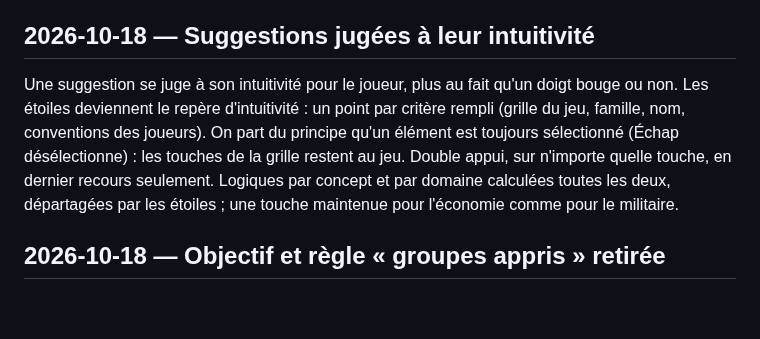
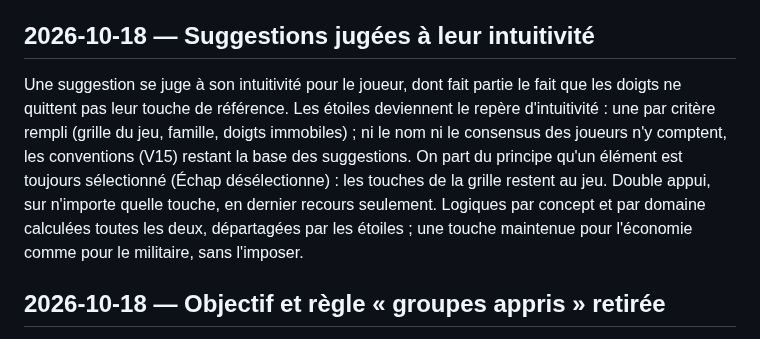
Before and after one commit to DorianLsl/Wolokeys, a Markdown page: decisionLog.md, the part around the change. Drawn GitHub-style; blank space fills up the shorter version.

Commit message:
docs: criteres des etoiles et touche de l'economie sans l'imposer
Co-Authored-By: Claude Opus 5.5 <noreply@anthropic.com>
Claude-Session: https://claude.ai/code/session_011PJvmFe3miGJfpovM6SrZE

```diff
--- a/decisionLog.md
+++ b/decisionLog.md
@@ -3,14 +3,16 @@
 La plus récente en haut.
 
 ## 2026-10-18 — Suggestions jugées à leur intuitivité
-Une suggestion se juge à son intuitivité pour le joueur, plus au fait qu'un
-doigt bouge ou non. Les étoiles deviennent le repère d'intuitivité : un point
-par critère rempli (grille du jeu, famille, nom, conventions des joueurs).
+Une suggestion se juge à son intuitivité pour le joueur, dont fait partie le
+fait que les doigts ne quittent pas leur touche de référence. Les étoiles
+deviennent le repère d'intuitivité : une par critère rempli (grille du jeu,
+famille, doigts immobiles) ; ni le nom ni le consensus des joueurs n'y
+comptent, les conventions (V15) restant la base des suggestions.
 On part du principe qu'un élément est toujours sélectionné (Échap
 désélectionne) : les touches de la grille restent au jeu. Double appui, sur
 n'importe quelle touche, en dernier recours seulement. Logiques par concept
 et par domaine calculées toutes les deux, départagées par les étoiles ; une
-touche maintenue pour l'économie comme pour le militaire.
+touche maintenue pour l'économie comme pour le militaire, sans l'imposer.
 
 ## 2026-10-18 — Objectif et règle « groupes appris » retirée
 Objectif rappelé par le porteur : utiliser les bonnes pratiques des joueurs
```
